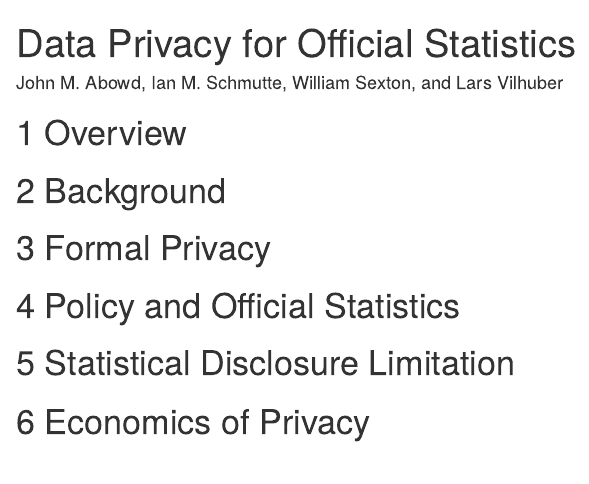
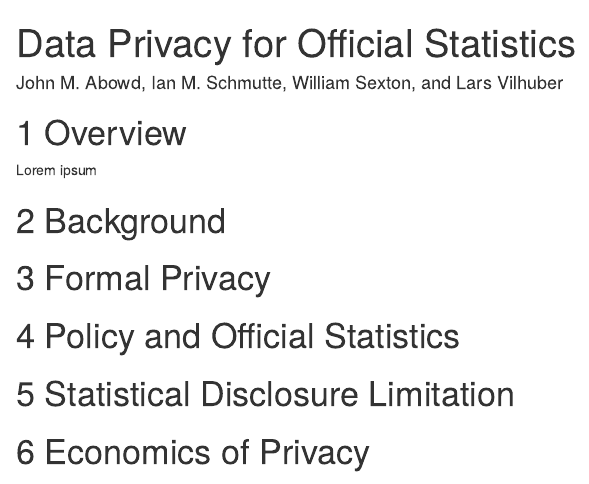
Before and after one commit to labordynamicsinstitute/privacy-bibliography, an R Markdown document (index.Rmd): the page in a window 1100 px wide, from its top. Rendered offline with R 4.5, knitr and Pandoc, with nearby package versions.

Commit message:
trigger build hopefully

```diff
--- a/index.Rmd
+++ b/index.Rmd
@@ -10,6 +10,7 @@ bibliography: [primary.bib]
 ---
 
 # Overview
+Lorem ipsum
 
 # Background
 
```
Also changed, not shown: 1 other file.
